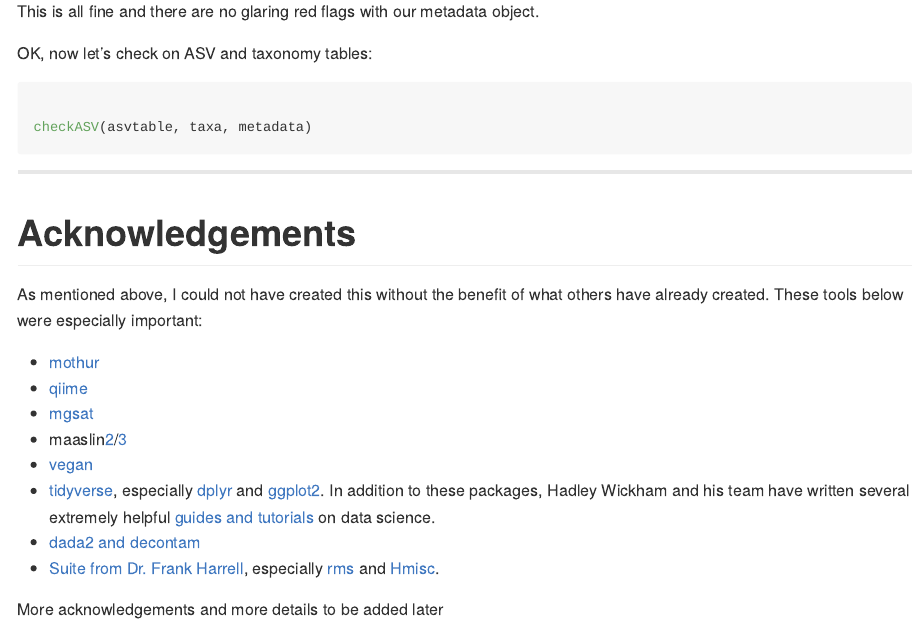
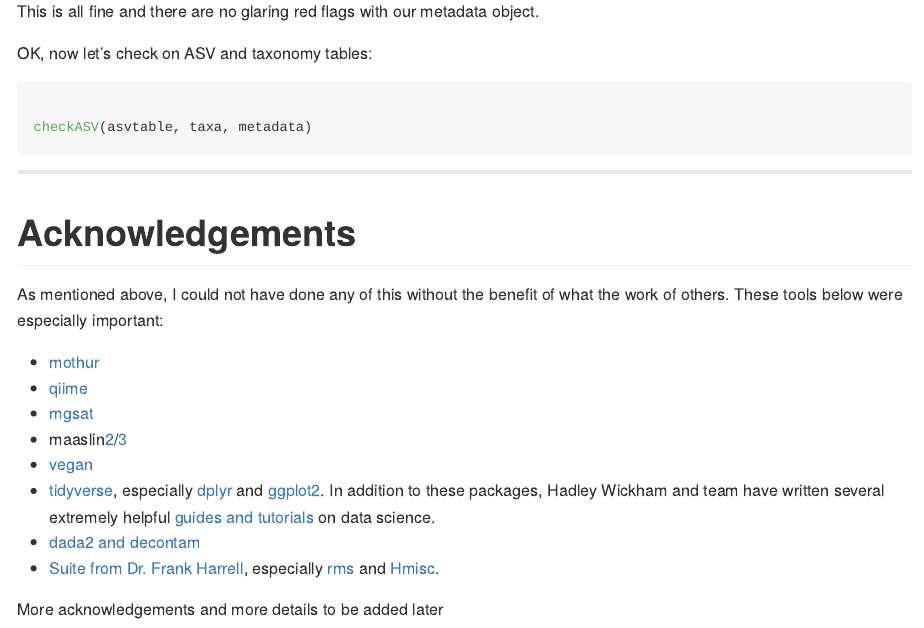
Before and after one commit to extrasmallwinnie/micromeg, an R Markdown document (README.Rmd): the page in a window 1100 px wide, from 5900 px down. The pictures show the output file README.md that the author committed with the source, drawn offline in the style of GitHub; long lines of code are wrapped.

Commit message:
minor grammar fixes

```diff
--- a/README.Rmd
+++ b/README.Rmd
@@ -177,14 +177,14 @@ ___
 
 # Acknowledgements
 
-As mentioned above, I could not have created this without the benefit of what others have already created. These tools below were especially important:
+As mentioned above, I could not have done any of this without the benefit of what the work of others. These tools below were especially important:
 
 * [mothur](https://mothur.org)
 * [qiime](https://qiime2.org)
 * [mgsat](https://github.com/andreyto/mgsat)
 * maaslin[2](https://huttenhower.sph.harvard.edu/maaslin/)/[3](https://huttenhower.sph.harvard.edu/maaslin3/)
 * [vegan](https://cran.r-project.org/web/packages/vegan/index.html)
-* [tidyverse](https://tidyverse.tidyverse.org), especially [dplyr](https://dplyr.tidyverse.org) and [ggplot2](https://ggplot2.tidyverse.org). In addition to these packages, Hadley Wickham and his team have written several extremely helpful [guides and tutorials](https://hadley.nz) on data science.
+* [tidyverse](https://tidyverse.tidyverse.org), especially [dplyr](https://dplyr.tidyverse.org) and [ggplot2](https://ggplot2.tidyverse.org). In addition to these packages, Hadley Wickham and team have written several extremely helpful [guides and tutorials](https://hadley.nz) on data science.
 * [dada2 and decontam](https://callahanlab.cvm.ncsu.edu/software/)
 * [Suite from Dr. Frank Harrell](https://hbiostat.org), especially [rms](https://cran.r-project.org/web/packages/rms/index.html) and [Hmisc](https://cran.r-project.org/web/packages/Hmisc/index.html).
 
```
Also changed, not shown: README.md.
